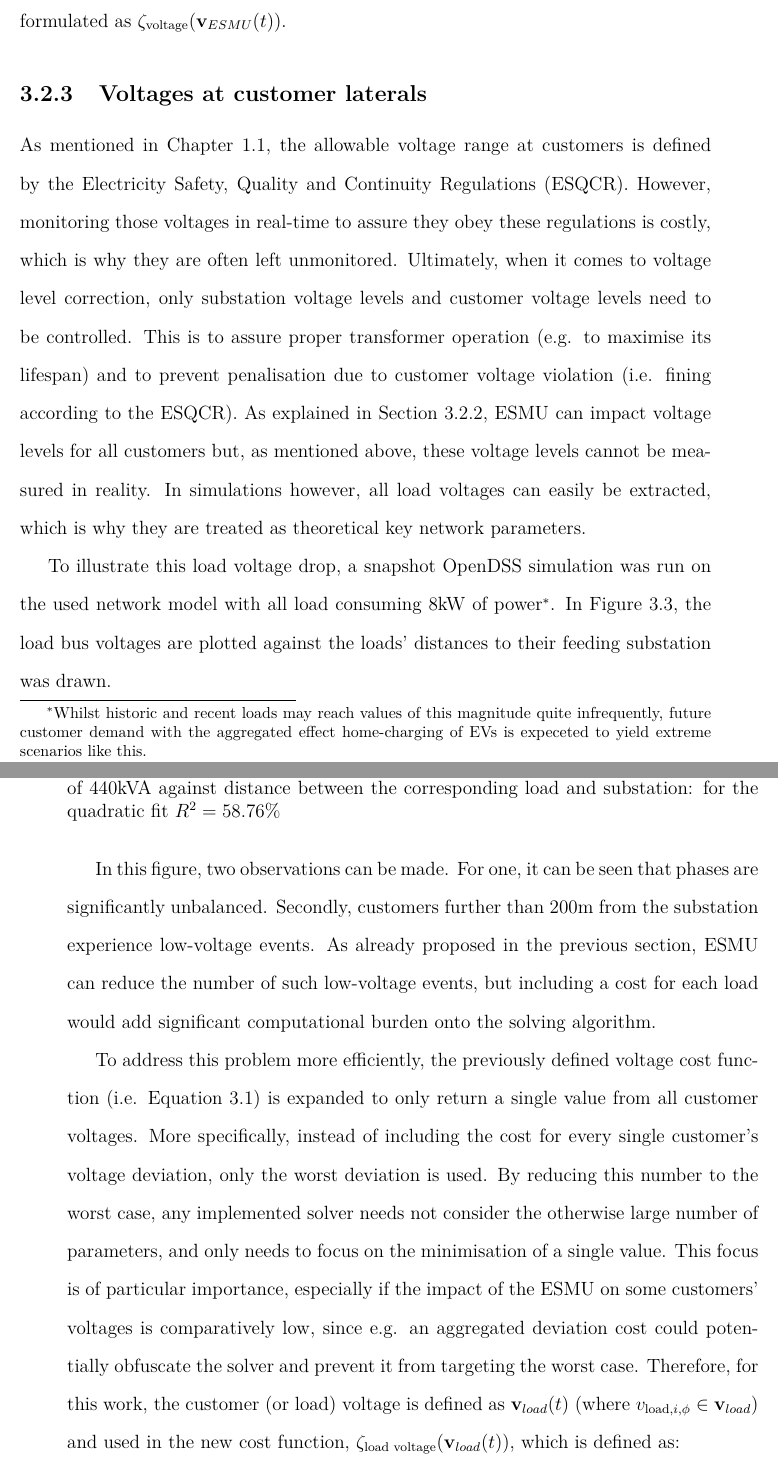
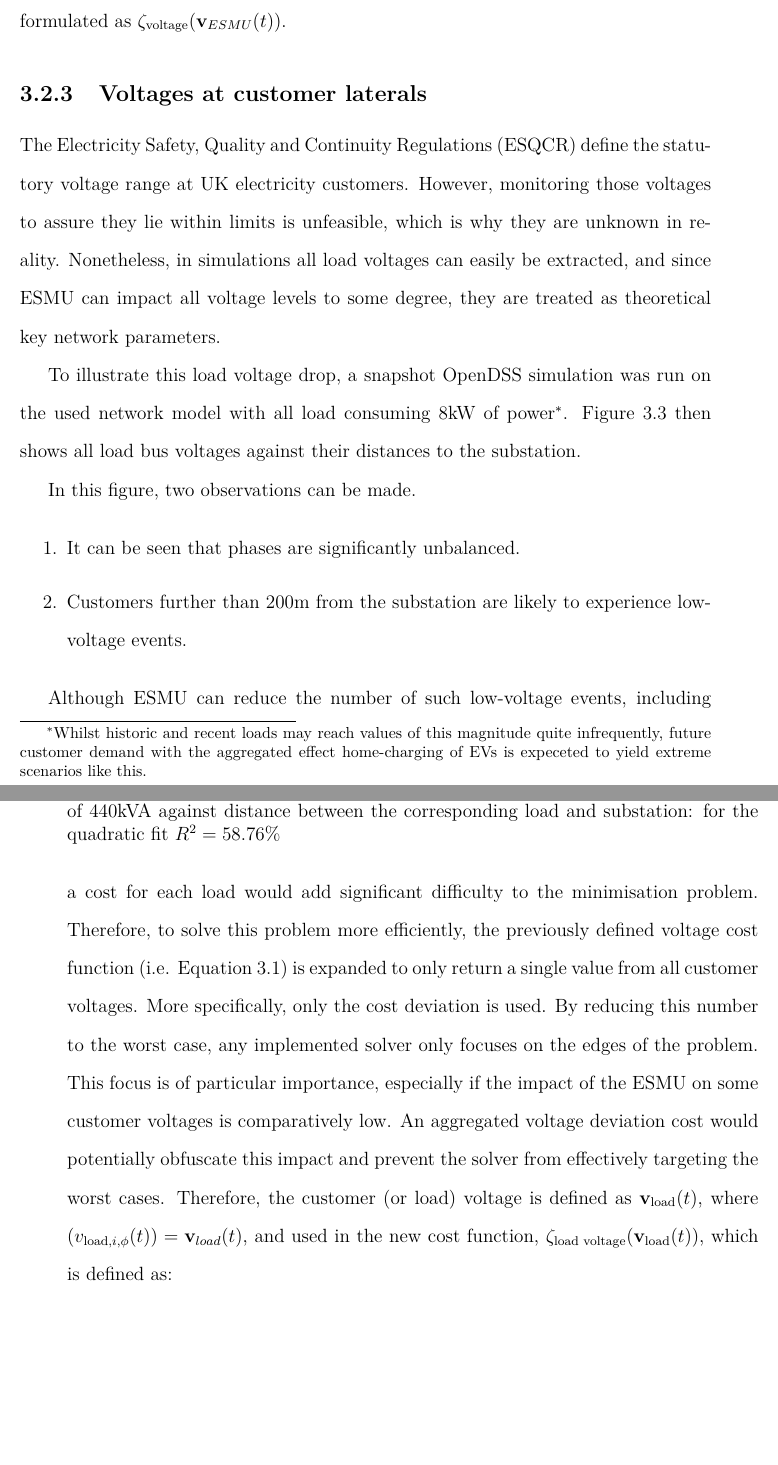
Before and after one commit to Muxelmann/phd-thesis, a LaTeX thesis (main.tex, which reads _chapter1/sec/key-network-parameters.tex): two parts of pages 50 and 51 of 163, joined at a grey line, cut so that both start at the same text, the shorter picture padded with empty space. Compiled offline with pdfLaTeX.

Commit message:
Voltage done

```diff
--- a/_chapter1/sec/key-network-parameters.tex
+++ b/_chapter1/sec/key-network-parameters.tex
@@ -109,30 +109,32 @@ Therefore, the resulting cost can be formulated as $\zeta_\text{voltage}(\textbf
 \subsection{Voltages at customer laterals}
 \label{ch1:subsec:voltages-at-customers}
 
-As mentioned in Chapter \ref{ch-introduction:sec:overview}, the allowable voltage range at customers is defined by the Electricity Safety, Quality and Continuity Regulations (ESQCR).
-However, monitoring those voltages in real-time to assure they obey these regulations is costly, which is why they are often left unmonitored.
-Ultimately, when it comes to voltage level correction, only substation voltage levels and customer voltage levels need to be controlled.
-This is to assure proper transformer operation (e.g. to maximise its lifespan) and to prevent penalisation due to customer voltage violation (i.e. fining according to the ESQCR).
-As explained in Section \ref{ch1:subsec:voltages-at-esmu}, ESMU can impact voltage levels for all customers but, as mentioned above, these voltage levels cannot be measured in reality.
-In simulations however, all load voltages can easily be extracted, which is why they are treated as theoretical key network parameters.
+The Electricity Safety, Quality and Continuity Regulations (ESQCR) define the statutory voltage range at UK electricity customers.
+However, monitoring those voltages to assure they lie within limits is unfeasible, which is why they are unknown in reality.
+Nonetheless, in simulations all load voltages can easily be extracted, and since ESMU can impact all voltage levels to some degree, they are treated as theoretical key network parameters.
 
 To illustrate this load voltage drop, a snapshot OpenDSS simulation was run on the used network model with all load consuming  8kW of power\footnote[1]{Whilst historic and recent loads may reach values of this magnitude quite infrequently, future customer demand with the aggregated effect home-charging of EVs is expeceted to yield extreme scenarios like this.}.
-In Figure \ref{ch1:fig:voltage-drop-for-loads-along-feeder}, the load bus voltages are plotted against the loads' distances to their feeding substation was drawn.
+Figure \ref{ch1:fig:voltage-drop-for-loads-along-feeder} then shows all load bus voltages against their distances to the substation.
 
 \input{_chapter1/fig/voltage-drop-for-loads-along-feeder}
 
-\nomenclature[I]{$v_{\text{load},i,\phi}(t)$}{Phase voltage of load $i$ for phase $\phi$ at time $t$, where $(v_{\text{load},i,\phi}(t)) = \textbf{v}_{load}(t)$ and $v_{\text{load},i,\phi}(t) \in \mathbb{R}$ (Chapter \ref{ch1})}
+\nomenclature[I]{$v_{\text{load},i,\phi}(t)$}{Phase voltage of load $i$ for phase $\phi$ at time $t$, where $(v_{\text{load},i,\phi}(t)) = \textbf{v}_\text{load}(t)$ and $v_{\text{load},i,\phi}(t) \in \mathbb{C}$ (Chapter \ref{ch1})}
+\nomenclature[I]{$\textbf{v}_\text{load}(t)$}{Multi-phase load voltage vector at time $t$, where $(v_{\text{load},i,\phi}(t)) = \textbf{v}_\text{load}(t)$ and $\textbf{v}_\text{load}(t) \in \mathbb{C}^{I\times\Phi}$ (Chapter \ref{ch1})}
 \nomenclature[I]{$\zeta_\text{load voltage}(\textbf{v}(t))$}{Voltage deviation cost for load voltage vector $\textbf{v}$ at time $t$ and $\zeta_\text{load voltage}(\textbf{v}(t)) \in \mathbb{R}_{\geq0}$ (Chapter \ref{ch1})}
 
 In this figure, two observations can be made.
-For one, it can be seen that phases are significantly unbalanced.
-Secondly, customers further than 200m from the substation experience low-voltage events.
-As already proposed in the previous section, ESMU can reduce the number of such low-voltage events, but including a cost for each load would add significant computational burden onto the solving algorithm.
 
-To address this problem more efficiently, the previously defined voltage cost function (i.e. Equation \ref{ch1:equ:voltage-deviation}) is expanded to only return a single value from all customer voltages.
-More specifically, instead of including the cost for every single customer's voltage deviation, only the worst deviation is used.
-By reducing this number to the worst case, any implemented solver needs not consider the otherwise large number of parameters, and only needs to focus on the minimisation of a single value.
-This focus is of particular importance, especially if the impact of the ESMU on some customers' voltages is comparatively low, since e.g. an aggregated deviation cost could potentially obfuscate the solver and prevent it from targeting the worst case.
-Therefore, for this work, the customer (or load) voltage is defined as $\textbf{v}_{load}(t)$ (where $v_{\text{load},i,\phi} \in \textbf{v}_{load}$) and used in the new cost function, $\zeta_\text{load voltage}(\textbf{v}_{load}(t))$, which is defined as:
+\begin{enumerate}
+	\item It can be seen that phases are significantly unbalanced.
+	\item Customers further than 200m from the substation are likely to experience low-voltage events.
+\end{enumerate}
+
+Although ESMU can reduce the number of such low-voltage events, including a cost for each load would add significant difficulty to the minimisation problem.
+Therefore, to solve this problem more efficiently, the previously defined voltage cost function (i.e. Equation \ref{ch1:equ:voltage-deviation}) is expanded to only return a single value from all customer voltages.
+More specifically, only the cost deviation is used.
+By reducing this number to the worst case, any implemented solver only focuses on the edges of the problem.
+This focus is of particular importance, especially if the impact of the ESMU on some customer voltages is comparatively low.
+An aggregated voltage deviation cost would potentially obfuscate this impact and prevent the solver from effectively targeting the worst cases.
+Therefore, the customer (or load) voltage is defined as $\textbf{v}_\text{load}(t)$, where $(v_{\text{load},i,\phi}(t)) = \textbf{v}_{load}(t)$, and used in the new cost function, $\zeta_\text{load voltage}(\textbf{v}_\text{load}(t))$, which is defined as:
 
 \input{_chapter1/equ/load-voltage-deviation}
```
Also changed, not shown: _chapter1/equ/load-voltage-deviation.tex (+2 -4 lines), _chapter1/sec/key-network-parameters.tex (2 more changed lines).
